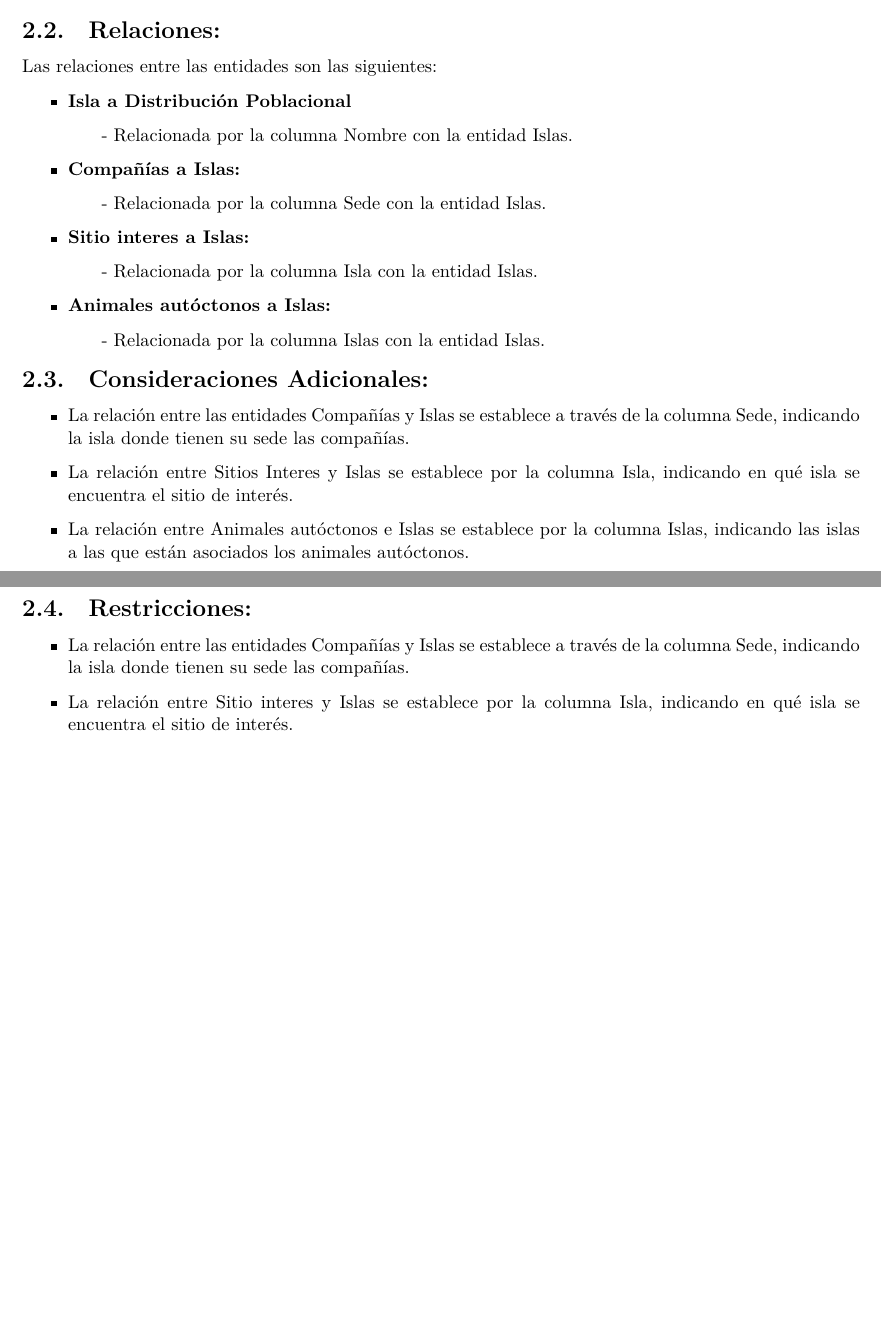
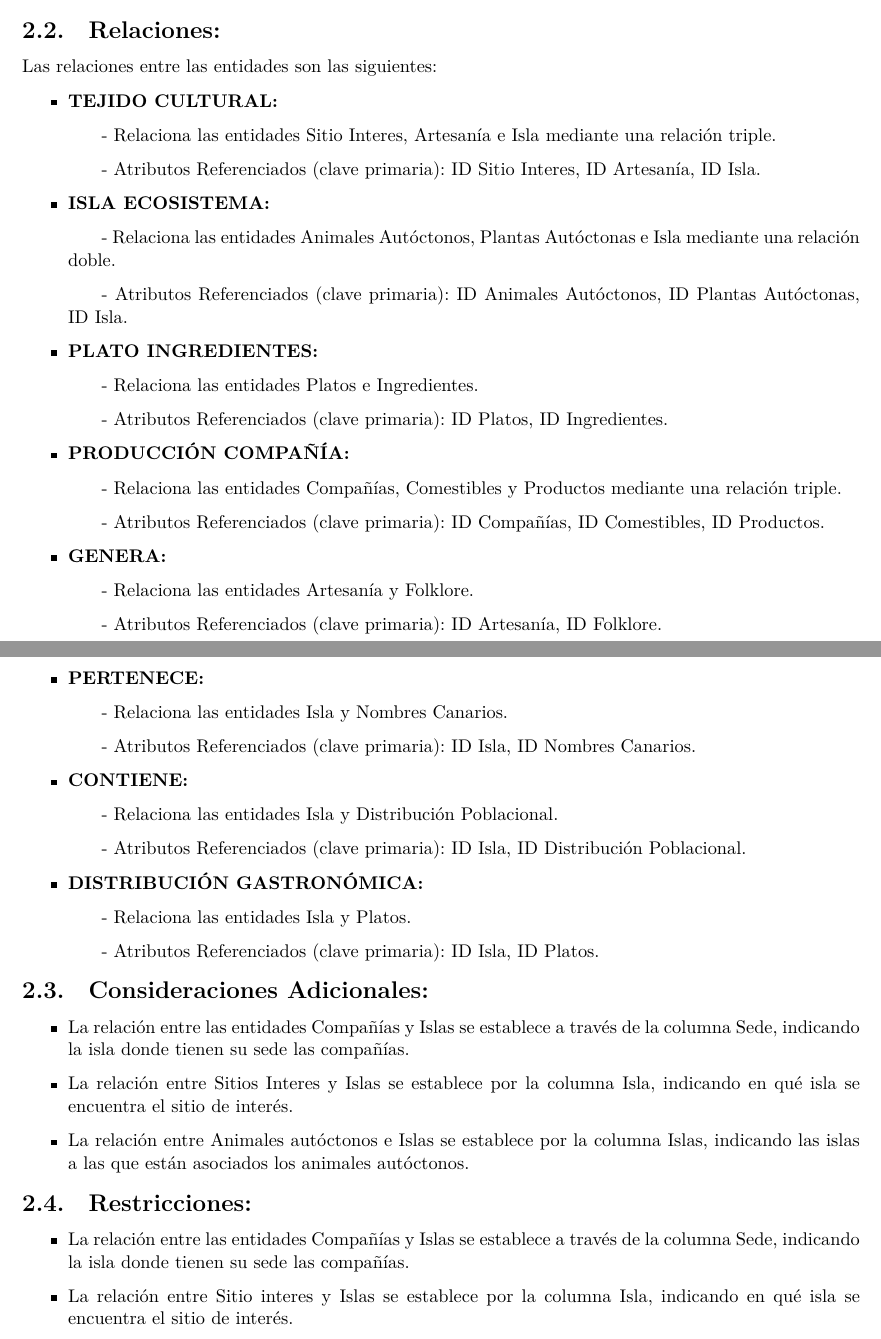
Before and after one commit to feichay10/Proyecto-Final-ADBD, a LaTeX thesis (report/informe.tex): two parts of pages 3 and 4 of 26 before the commit and two parts of pages 3 and 4 of 27 after it, joined at a grey line, cut so that both start at the same text, the shorter picture padded with empty space. The pictures show the PDF file report/informe.pdf that the author committed with the source.

Commit message:
Añadidas Relaciones al informe

```diff
--- a/report/informe.tex
+++ b/report/informe.tex
@@ -161,18 +161,32 @@ Entre estas entidades nos encontramos con los siguientes tipos de entidades:
 
 \section{Relaciones:}
 Las relaciones entre las entidades son las siguientes:
+
 \begin{itemize}
-      \item \textbf{Isla a Distribución Poblacional}
-            \subitem - Relacionada por la columna Nombre con la entidad Islas.
-
-      \item \textbf{Compañías a Islas:}
-            \subitem - Relacionada por la columna Sede con la entidad Islas.
-
-      \item \textbf{Sitio interes a Islas:}
-            \subitem - Relacionada por la columna Isla con la entidad Islas.
-
-      \item \textbf{Animales autóctonos a Islas:}
-            \subitem - Relacionada por la columna Islas con la entidad Islas.
+      \item \textbf{TEJIDO CULTURAL:}
+            \subitem - Relaciona las entidades Sitio Interes, Artesanía e Isla mediante una relación triple.
+            \subitem - Atributos Referenciados (clave primaria): ID Sitio Interes, ID Artesanía, ID Isla.
+      \item \textbf{ISLA ECOSISTEMA:}
+            \subitem - Relaciona las entidades Animales Autóctonos, Plantas Autóctonas e Isla mediante una relación doble.
+            \subitem - Atributos Referenciados (clave primaria): ID Animales Autóctonos, ID Plantas Autóctonas, ID Isla.
+      \item \textbf{PLATO INGREDIENTES:}
+            \subitem - Relaciona las entidades Platos e Ingredientes.
+            \subitem - Atributos Referenciados (clave primaria): ID Platos, ID Ingredientes.
+      \item \textbf{PRODUCCIÓN COMPAÑÍA:}
+            \subitem - Relaciona las entidades Compañías, Comestibles y Productos mediante una relación triple.
+            \subitem - Atributos Referenciados (clave primaria): ID Compañías, ID Comestibles, ID Productos.
+      \item \textbf{GENERA:}
+            \subitem - Relaciona las entidades Artesanía y Folklore.
+            \subitem - Atributos Referenciados (clave primaria): ID Artesanía, ID Folklore.
+      \item \textbf{PERTENECE:}
+            \subitem - Relaciona las entidades Isla y Nombres Canarios.
+            \subitem - Atributos Referenciados (clave primaria): ID Isla, ID Nombres Canarios.
+      \item \textbf{CONTIENE:}
+            \subitem - Relaciona las entidades Isla y Distribución Poblacional.
+            \subitem - Atributos Referenciados (clave primaria): ID Isla, ID Distribución Poblacional.
+      \item \textbf{DISTRIBUCIÓN GASTRONÓMICA:}
+            \subitem - Relaciona las entidades Isla y Platos.
+            \subitem - Atributos Referenciados (clave primaria): ID Isla, ID Platos.
 \end{itemize}
 
 \section{Consideraciones Adicionales:}
```
Also changed, not shown: diagrams/ER-PF-ADBD.png, report/informe.pdf, report/informe.tex (12 more changed lines).
